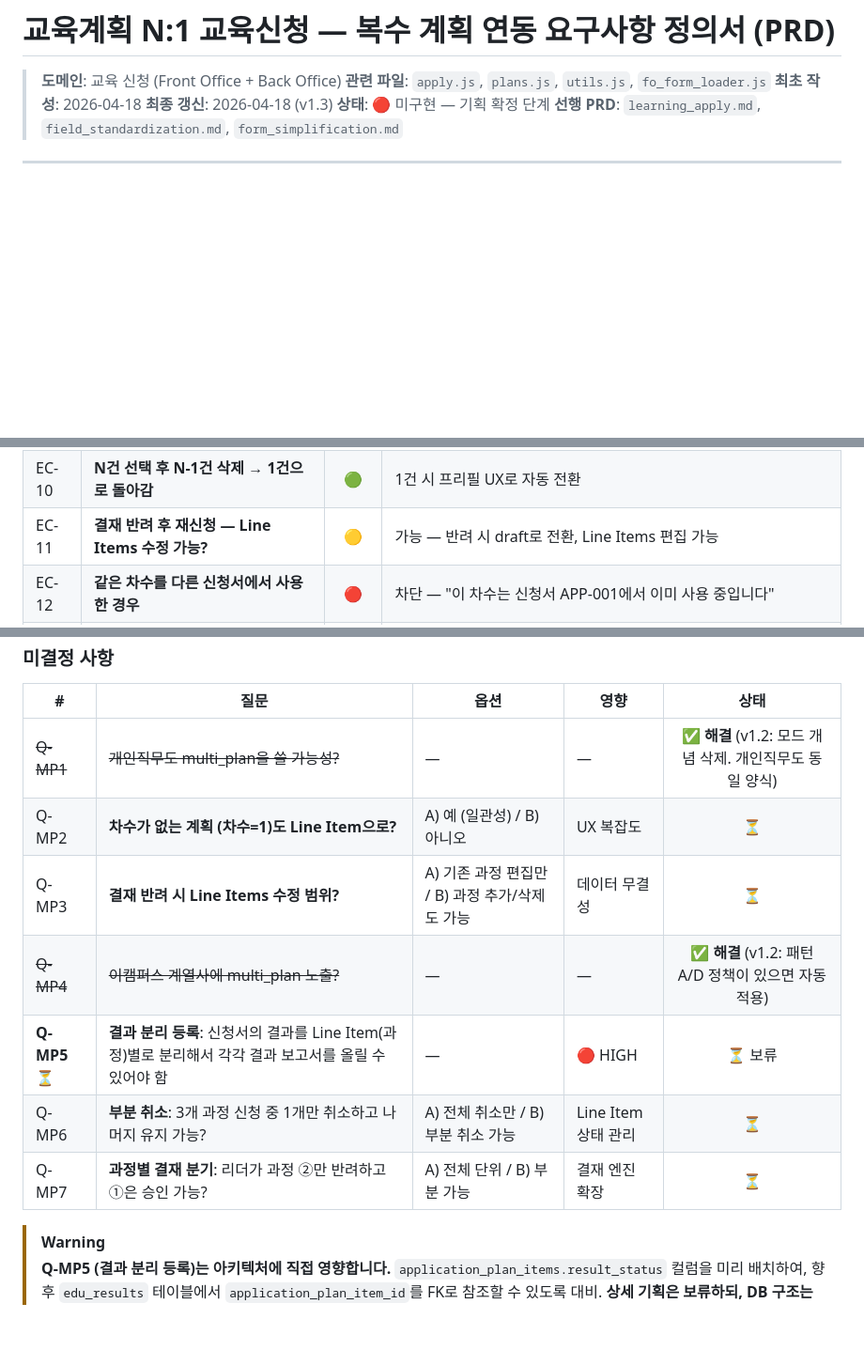
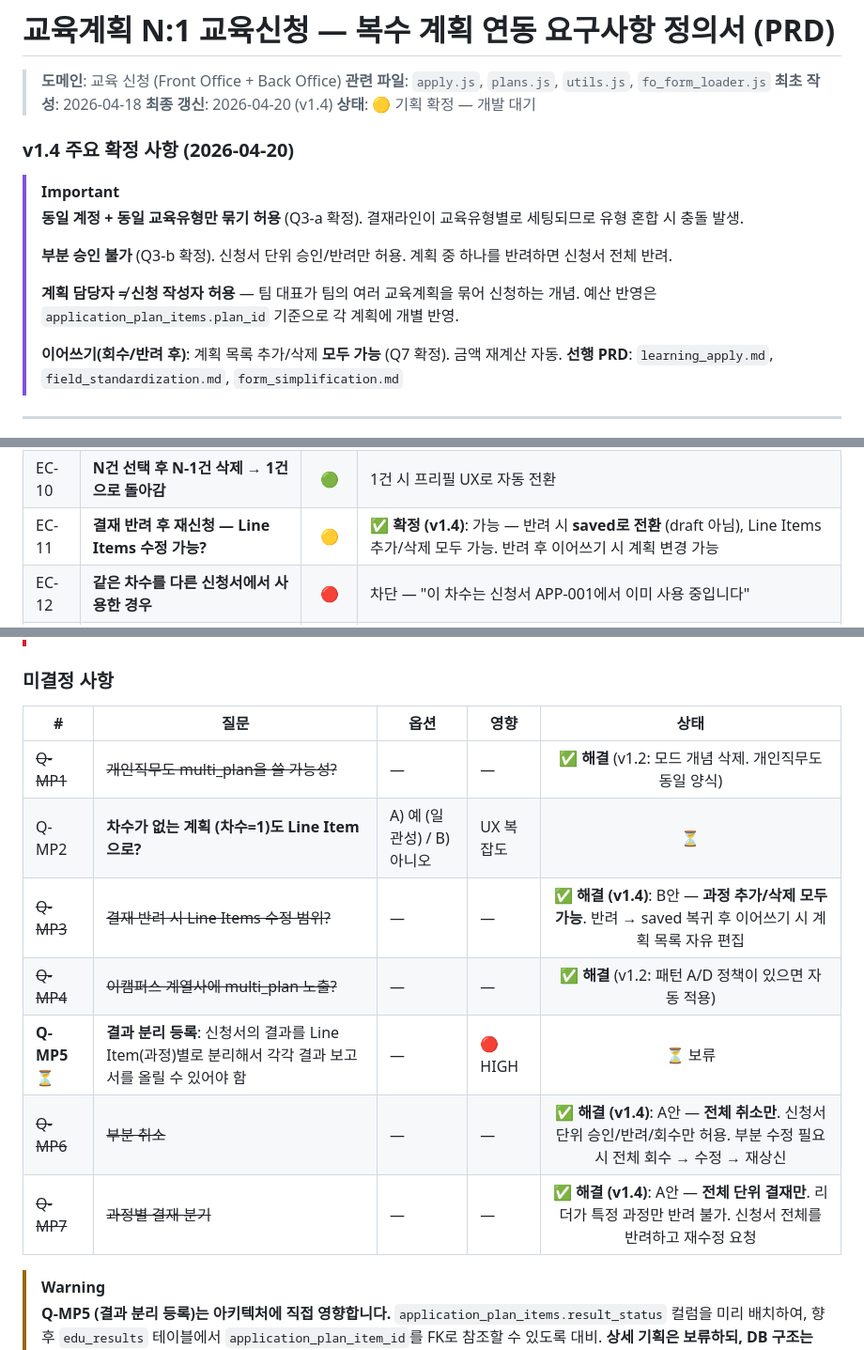
Before and after one commit to haejbae87-ui/HMGNLP_Budget, a Markdown page: docs/PRD/multi_plan_application.md, 3 parts joined by grey strips. Shown at 94% size. Rendered like a GitHub page; blank space fills up the shorter version.

```diff
--- a/docs/PRD/multi_plan_application.md
+++ b/docs/PRD/multi_plan_application.md
@@ -3,8 +3,19 @@
 > **도메인**: 교육 신청 (Front Office + Back Office)
 > **관련 파일**: `apply.js`, `plans.js`, `utils.js`, `fo_form_loader.js`
 > **최초 작성**: 2026-04-18
-> **최종 갱신**: 2026-04-18 (v1.3)
-> **상태**: 🔴 미구현 — 기획 확정 단계
+> **최종 갱신**: 2026-04-20 (v1.4)
+> **상태**: 🟡 기획 확정 — 개발 대기
+
+### v1.4 주요 확정 사항 (2026-04-20)
+
+> [!IMPORTANT]
+> **동일 계정 + 동일 교육유형만 묶기 허용** (Q3-a 확정). 결재라인이 교육유형별로 세팅되므로 유형 혼합 시 충돌 발생.
+>
+> **부분 승인 불가** (Q3-b 확정). 신청서 단위 승인/반려만 허용. 계획 중 하나를 반려하면 신청서 전체 반려.
+>
+> **계획 담당자 ≠ 신청 작성자 허용** — 팀 대표가 팀의 여러 교육계획을 묶어 신청하는 개념. 예산 반영은 `application_plan_items.plan_id` 기준으로 각 계획에 개별 반영.
+>
+> **이어쓰기(회수/반려 후)**: 계획 목록 추가/삭제 **모두 가능** (Q7 확정). 금액 재계산 자동.
 > **선행 PRD**: `learning_apply.md`, `field_standardization.md`, `form_simplification.md`
 
 ---
@@ -617,7 +628,7 @@ Step 5: 예산현황 확인 + 제출
 | EC-08 | **계획 선택 후 예산 계정을 변경** | 🟡 | 선택된 Line Items 전체 초기화 + 재선택 필요 안내 |
 | EC-09 | **1건 선택 후 계획 추가 → 2건이 됨** | 🟢 | 자연스러운 흐름 — Header의 제목 자동 재생성 |
 | EC-10 | **N건 선택 후 N-1건 삭제 → 1건으로 돌아감** | 🟢 | 1건 시 프리필 UX로 자동 전환 |
-| EC-11 | **결재 반려 후 재신청 — Line Items 수정 가능?** | 🟡 | 가능 — 반려 시 draft로 전환, Line Items 편집 가능 |
+| EC-11 | **결재 반려 후 재신청 — Line Items 수정 가능?** | 🟡 | ✅ **확정 (v1.4)**: 가능 — 반려 시 **saved로 전환** (draft 아님), Line Items 추가/삭제 모두 가능. 반려 후 이어쓰기 시 계획 변경 가능 |
 | EC-12 | **같은 차수를 다른 신청서에서 사용한 경우** | 🔴 | 차단 — "이 차수는 신청서 APP-001에서 이미 사용 중입니다" |
 | EC-13 | **계획의 총 차수보다 많은 차수를 선택** | 🔴 | 차단 — 계획에 정의된 차수까지만 선택 가능 |
 | EC-14 | **개인직무인데 계획을 2건 이상 추가** | 🟢 | 허용 — 같은 유형이면 개인직무도 복수 계획 가능 |
@@ -697,11 +708,11 @@ Step 5: 예산현황 확인 + 제출
 |---|------|------|------|:---:|
 | ~~Q-MP1~~ | ~~개인직무도 multi_plan을 쓸 가능성?~~ | — | — | ✅ **해결** (v1.2: 모드 개념 삭제. 개인직무도 동일 양식) |
 | Q-MP2 | **차수가 없는 계획 (차수=1)도 Line Item으로?** | A) 예 (일관성) / B) 아니오 | UX 복잡도 | ⏳ |
-| Q-MP3 | **결재 반려 시 Line Items 수정 범위?** | A) 기존 과정 편집만 / B) 과정 추가/삭제도 가능 | 데이터 무결성 | ⏳ |
+| ~~Q-MP3~~ | ~~결재 반려 시 Line Items 수정 범위?~~ | — | — | ✅ **해결 (v1.4)**: B안 — **과정 추가/삭제 모두 가능**. 반려 → saved 복귀 후 이어쓰기 시 계획 목록 자유 편집 |
 | ~~Q-MP4~~ | ~~이캠퍼스 계열사에 multi_plan 노출?~~ | — | — | ✅ **해결** (v1.2: 패턴 A/D 정책이 있으면 자동 적용) |
 | **Q-MP5** ⏳ | **결과 분리 등록**: 신청서의 결과를 Line Item(과정)별로 분리해서 각각 결과 보고서를 올릴 수 있어야 함 | — | 🔴 HIGH | ⏳ 보류 |
-| Q-MP6 | **부분 취소**: 3개 과정 신청 중 1개만 취소하고 나머지 유지 가능? | A) 전체 취소만 / B) 부분 취소 가능 | Line Item 상태 관리 | ⏳ |
-| Q-MP7 | **과정별 결재 분기**: 리더가 과정 ②만 반려하고 ①은 승인 가능? | A) 전체 단위 / B) 부분 가능 | 결재 엔진 확장 | ⏳ |
+| ~~Q-MP6~~ | ~~부분 취소~~ | — | — | ✅ **해결 (v1.4)**: A안 — **전체 취소만**. 신청서 단위 승인/반려/회수만 허용. 부분 수정 필요 시 전체 회수 → 수정 → 재상신 |
+| ~~Q-MP7~~ | ~~과정별 결재 분기~~ | — | — | ✅ **해결 (v1.4)**: A안 — **전체 단위 결재만**. 리더가 특정 과정만 반려 불가. 신청서 전체를 반려하고 재수정 요청 |
 
 > [!WARNING]
 > **Q-MP5 (결과 분리 등록)는 아키텍처에 직접 영향합니다.**
```
Also changed, not shown: other parts of docs/PRD/multi_plan_application.md (+1 -0 lines), docs/PRD/README.md (+4 -4 lines), docs/PRD/fo_submission_approval.md (+18 -4 lines).
